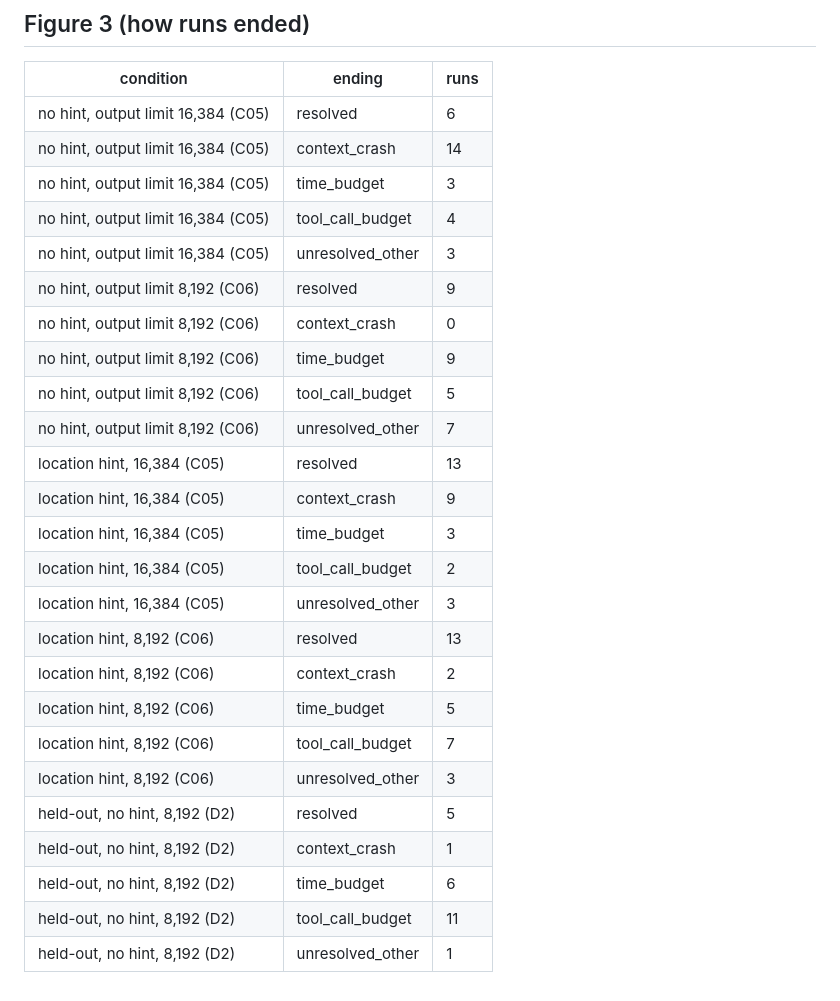
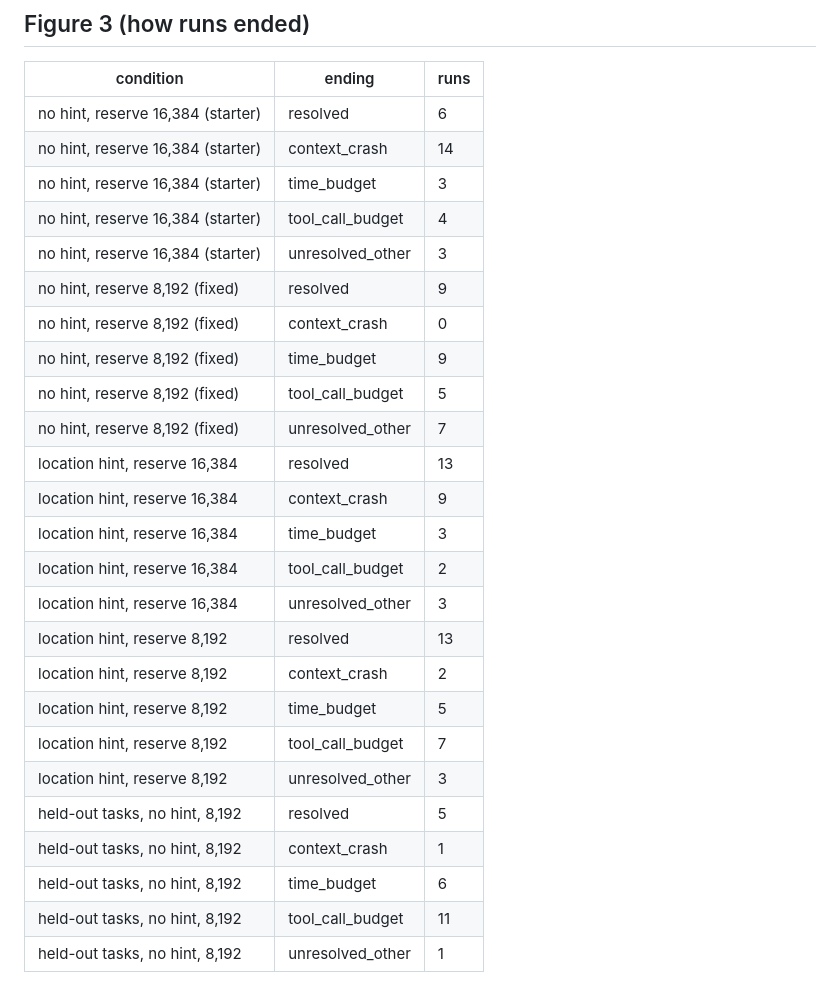
Before and after one commit to abastosmikel-bit/gemma4-agent-paper, a Markdown page: paper/numbers.md, the part around the change. Drawn GitHub-style.

```diff
--- a/paper/numbers.md
+++ b/paper/numbers.md
@@ -89,28 +89,28 @@ Dev source: pilot/c-bottleneck @ 14e9d00. Held-out files found: D1=True, D1v=Tru
 
 | condition | ending | runs |
 |---|---|---|
-| no hint, output limit 16,384 (C05) | resolved | 6 |
-| no hint, output limit 16,384 (C05) | context_crash | 14 |
-| no hint, output limit 16,384 (C05) | time_budget | 3 |
-| no hint, output limit 16,384 (C05) | tool_call_budget | 4 |
-| no hint, output limit 16,384 (C05) | unresolved_other | 3 |
-| no hint, output limit 8,192 (C06) | resolved | 9 |
-| no hint, output limit 8,192 (C06) | context_crash | 0 |
-| no hint, output limit 8,192 (C06) | time_budget | 9 |
-| no hint, output limit 8,192 (C06) | tool_call_budget | 5 |
-| no hint, output limit 8,192 (C06) | unresolved_other | 7 |
-| location hint, 16,384 (C05) | resolved | 13 |
-| location hint, 16,384 (C05) | context_crash | 9 |
-| location hint, 16,384 (C05) | time_budget | 3 |
-| location hint, 16,384 (C05) | tool_call_budget | 2 |
-| location hint, 16,384 (C05) | unresolved_other | 3 |
-| location hint, 8,192 (C06) | resolved | 13 |
-| location hint, 8,192 (C06) | context_crash | 2 |
-| location hint, 8,192 (C06) | time_budget | 5 |
-| location hint, 8,192 (C06) | tool_call_budget | 7 |
-| location hint, 8,192 (C06) | unresolved_other | 3 |
-| held-out, no hint, 8,192 (D2) | resolved | 5 |
-| held-out, no hint, 8,192 (D2) | context_crash | 1 |
-| held-out, no hint, 8,192 (D2) | time_budget | 6 |
-| held-out, no hint, 8,192 (D2) | tool_call_budget | 11 |
-| held-out, no hint, 8,192 (D2) | unresolved_other | 1 |
+| no hint, reserve 16,384 (starter) | resolved | 6 |
+| no hint, reserve 16,384 (starter) | context_crash | 14 |
+| no hint, reserve 16,384 (starter) | time_budget | 3 |
+| no hint, reserve 16,384 (starter) | tool_call_budget | 4 |
+| no hint, reserve 16,384 (starter) | unresolved_other | 3 |
+| no hint, reserve 8,192 (fixed) | resolved | 9 |
+| no hint, reserve 8,192 (fixed) | context_crash | 0 |
+| no hint, reserve 8,192 (fixed) | time_budget | 9 |
+| no hint, reserve 8,192 (fixed) | tool_call_budget | 5 |
+| no hint, reserve 8,192 (fixed) | unresolved_other | 7 |
+| location hint, reserve 16,384 | resolved | 13 |
+| location hint, reserve 16,384 | context_crash | 9 |
+| location hint, reserve 16,384 | time_budget | 3 |
+| location hint, reserve 16,384 | tool_call_budget | 2 |
+| location hint, reserve 16,384 | unresolved_other | 3 |
+| location hint, reserve 8,192 | resolved | 13 |
+| location hint, reserve 8,192 | context_crash | 2 |
+| location hint, reserve 8,192 | time_budget | 5 |
+| location hint, reserve 8,192 | tool_call_budget | 7 |
+| location hint, reserve 8,192 | unresolved_other | 3 |
+| held-out tasks, no hint, 8,192 | resolved | 5 |
+| held-out tasks, no hint, 8,192 | context_crash | 1 |
+| held-out tasks, no hint, 8,192 | time_budget | 6 |
+| held-out tasks, no hint, 8,192 | tool_call_budget | 11 |
+| held-out tasks, no hint, 8,192 | unresolved_other | 1 |
```
Also changed, not shown: paper/draft.md (+5 -3 lines), paper/figures/fig1_where_vs_what.png, paper/figures/fig2_hesitation.png, paper/figures/fig3_runs_ended.png, 1 other file.
